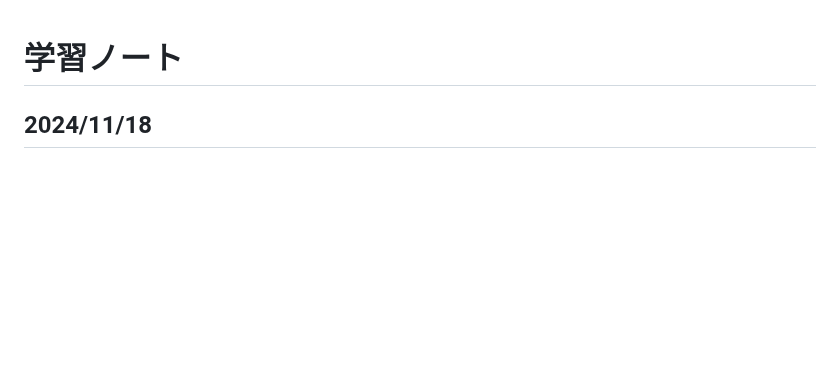
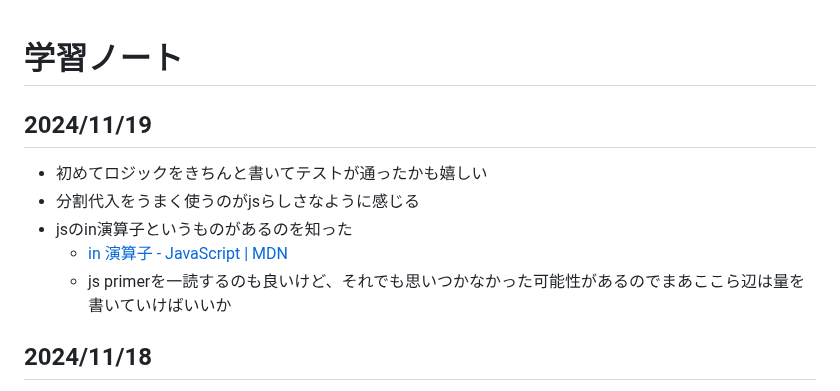
Before and after one commit to wataru-arai/til, a Markdown page: typescript/learning_ts/note.md, the part around the change. Drawn GitHub-style; blank space fills up the shorter version.

Commit message:
feat:learning_ts 7 wip

```diff
--- a/typescript/learning_ts/note.md
+++ b/typescript/learning_ts/note.md
@@ -1,4 +1,11 @@
 # 学習ノート
+## 2024/11/19
+- 初めてロジックをきちんと書いてテストが通ったかも嬉しい
+- 分割代入をうまく使うのがjsらしさなように感じる
+- jsのin演算子というものがあるのを知った
+  - [in 演算子 - JavaScript | MDN](https://developer.mozilla.org/ja/docs/Web/JavaScript/Reference/Operators/in)
+  - js primerを一読するのも良いけど、それでも思いつかなかった可能性があるのでまあここら辺は量を書いていけばいいか
+
 ## 2024/11/18
 - 7章の練習問題
 - アルゴリズムの問題というより、プリミティブ型で使える関数が頭に入ってないので歪な実装になりがちかと思い始めた
```
